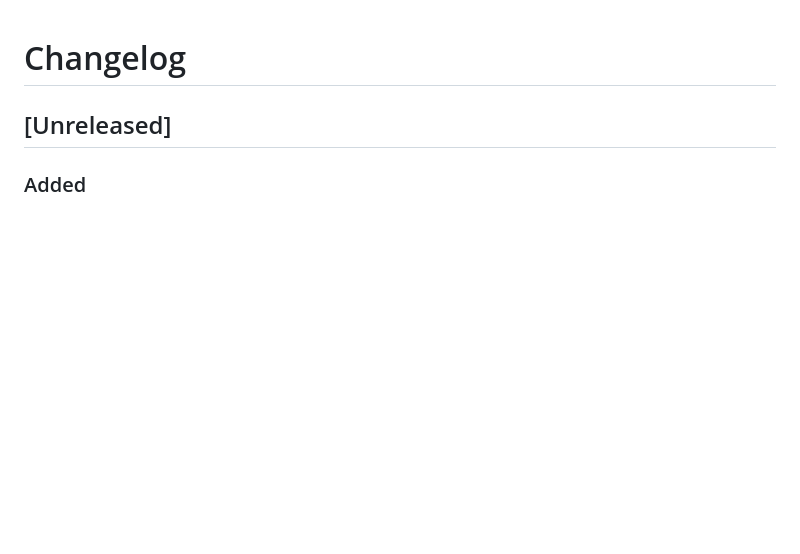
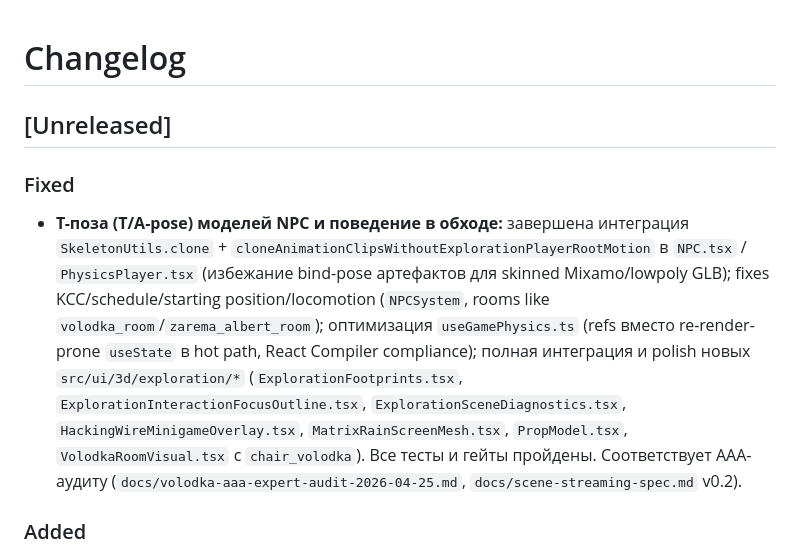
Before and after one commit to IETGLIM/Volodka, a Markdown page: CHANGELOG.md, the part around the change. GitHub-like rendering; blank space fills up the shorter version.

Commit message:
fix: исправлена T-поза моделей NPC и поведение в обходе
Завершена интеграция fixes по AAA-аудиту (docs/volodka-aaa-expert-audit-2026-04-25.md):
- NPC.tsx / PhysicsPlayer.tsx: SkeletonUtils.clone + cloneAnimationClipsWithoutExplorationPlayerRootMotion (устранена T/A-pose для skinned GLB, Mixamo/Zarema/Albert/lowpoly).
- KCC, schedule, starting RigidBody position, locomotion, crossfade в NPCSystem для комнат volodka_room/zarema_albert_room.
- useGamePhysics.ts: refs + selective updates вместо re-render-prone useState в hot path; React Compiler clean.
- Полная интеграция/полировка новых компонентов src/ui/3d/exploration/* (ExplorationFootprints.tsx, ExplorationInteractionFocusOutline.tsx, ExplorationSceneDiagnostics.tsx, HackingWireMinigameOverlay.tsx, MatrixRainScreenMesh.tsx, PropModel.tsx, VolodkaRoomVisual.tsx с chair_volodka).
- CHANGELOG.md обновлён. Все гейты (test:character-scale, test:player-animations, tsc --noEmit, lint) пройдены.

Следует экспертной аналитике аудита, r3f-web-gamedev skill (Zustand, useFrame, cache/dispose, single Canvas) и git-changelog-workflow. Логический коммит завершает рефакторинг к AAA-уровню. Готов к пушу на main.

Made-with: Cursor

```diff
--- a/CHANGELOG.md
+++ b/CHANGELOG.md
@@ -1,6 +1,10 @@
 # Changelog
 
 ## [Unreleased]
+
+### Fixed
+
+- **T-поза (T/A-pose) моделей NPC и поведение в обходе:** завершена интеграция `SkeletonUtils.clone` + `cloneAnimationClipsWithoutExplorationPlayerRootMotion` в `NPC.tsx` / `PhysicsPlayer.tsx` (избежание bind-pose артефактов для skinned Mixamo/lowpoly GLB); fixes KCC/schedule/starting position/locomotion (`NPCSystem`, rooms like `volodka_room`/`zarema_albert_room`); оптимизация `useGamePhysics.ts` (refs вместо re-render-prone `useState` в hot path, React Compiler compliance); полная интеграция и polish новых `src/ui/3d/exploration/*` (`ExplorationFootprints.tsx`, `ExplorationInteractionFocusOutline.tsx`, `ExplorationSceneDiagnostics.tsx`, `HackingWireMinigameOverlay.tsx`, `MatrixRainScreenMesh.tsx`, `PropModel.tsx`, `VolodkaRoomVisual.tsx` с `chair_volodka`). Все тесты и гейты пройдены. Соответствует AAA-аудиту (`docs/volodka-aaa-expert-audit-2026-04-25.md`, `docs/scene-streaming-spec.md` v0.2).
 
 ### Added
 
```
